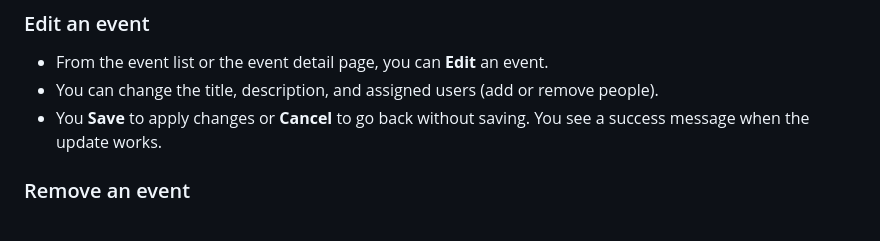
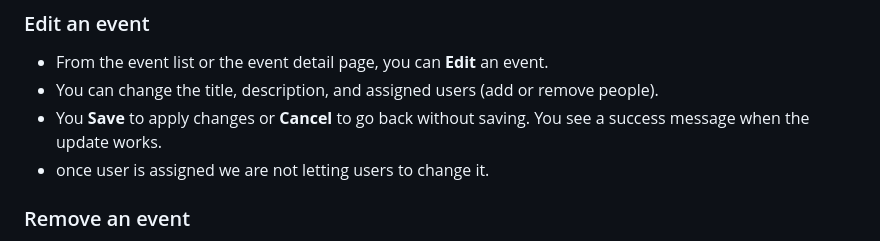
Before and after one commit to karthik-H/fluffy-bassoon-ruby, a Markdown page: README.md, the part around the change. Rendered like a GitHub page.

```diff
--- a/README.md
+++ b/README.md
@@ -36,7 +36,7 @@ Event Manager lets you create and manage **events**. Each event has a title and
 - From the event list or the event detail page, you can **Edit** an event.
 - You can change the title, description, and assigned users (add or remove people).
 - You **Save** to apply changes or **Cancel** to go back without saving. You see a success message when the update works.
-
+- once user is assigned we are not letting users to change it.
 ### Remove an event
 
 - From the event list or the event detail page, you can **Remove** an event.
```
